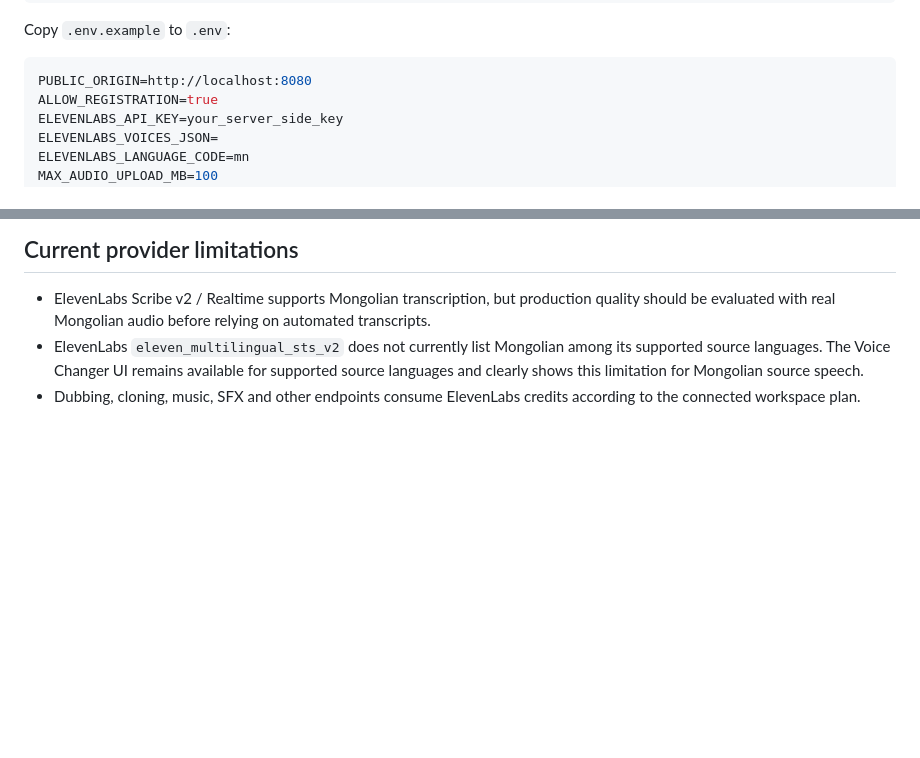
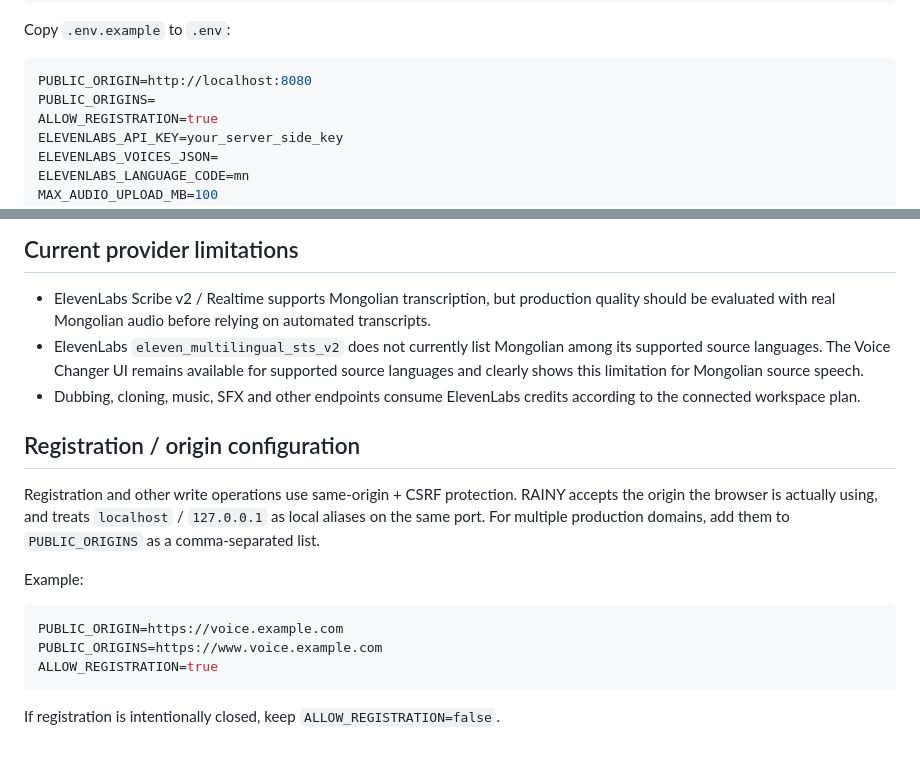
Before and after one commit to ssboroo/rainy_tts, a Markdown page: README.md, 2 parts joined by grey strips. Drawn GitHub-style; blank space fills up the shorter version.

Commit message:
Explain registration origin configuration

````diff
--- a/README.md
+++ b/README.md
@@ -49,6 +49,7 @@ Copy `.env.example` to `.env`:
 
 ```env
 PUBLIC_ORIGIN=http://localhost:8080
+PUBLIC_ORIGINS=
 ALLOW_REGISTRATION=true
 ELEVENLABS_API_KEY=your_server_side_key
 ELEVENLABS_VOICES_JSON=
@@ -118,3 +119,18 @@ Application code authored for **ssboroo / RAINY Voice**. Copyright © 2026 ssbor
 - ElevenLabs Scribe v2 / Realtime supports Mongolian transcription, but production quality should be evaluated with real Mongolian audio before relying on automated transcripts.
 - ElevenLabs `eleven_multilingual_sts_v2` does not currently list Mongolian among its supported source languages. The Voice Changer UI remains available for supported source languages and clearly shows this limitation for Mongolian source speech.
 - Dubbing, cloning, music, SFX and other endpoints consume ElevenLabs credits according to the connected workspace plan.
+
+
+## Registration / origin configuration
+
+Registration and other write operations use same-origin + CSRF protection. RAINY accepts the origin the browser is actually using, and treats `localhost` / `127.0.0.1` as local aliases on the same port. For multiple production domains, add them to `PUBLIC_ORIGINS` as a comma-separated list.
+
+Example:
+
+```env
+PUBLIC_ORIGIN=https://voice.example.com
+PUBLIC_ORIGINS=https://www.voice.example.com
+ALLOW_REGISTRATION=true
+```
+
+If registration is intentionally closed, keep `ALLOW_REGISTRATION=false`.
````
